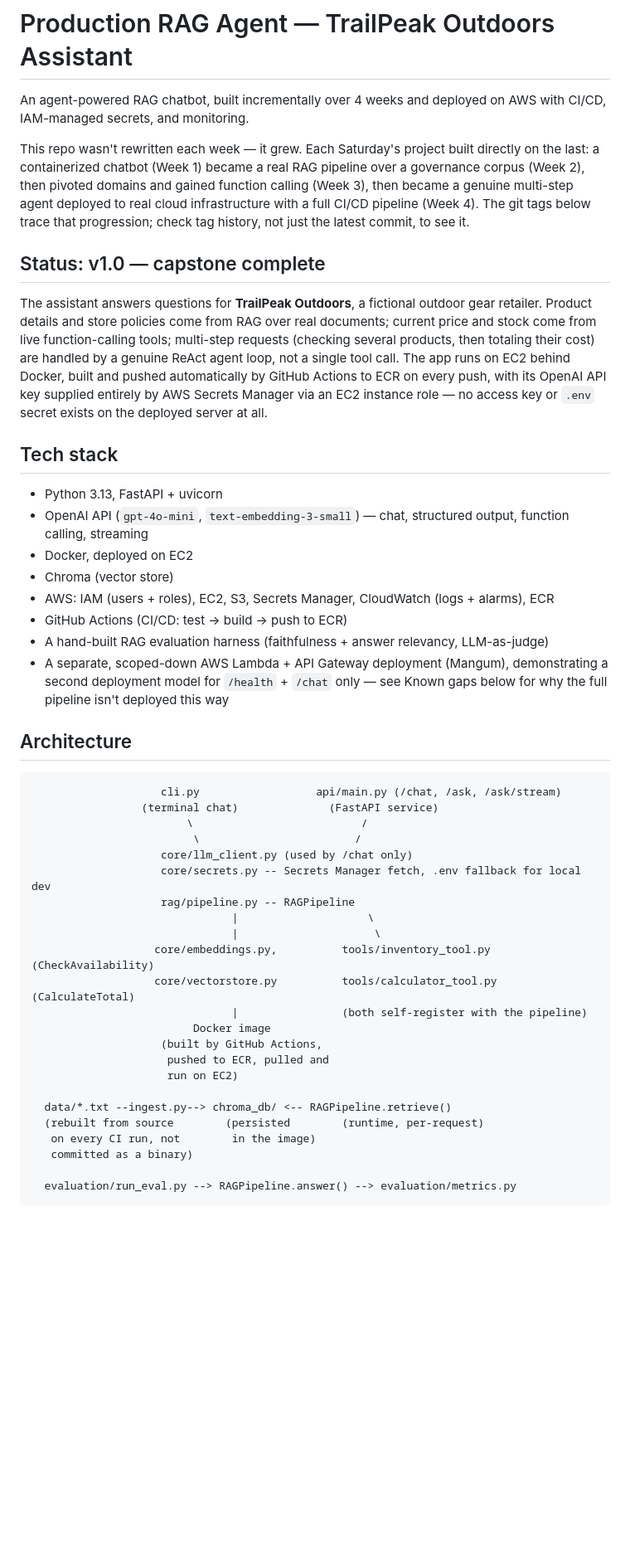
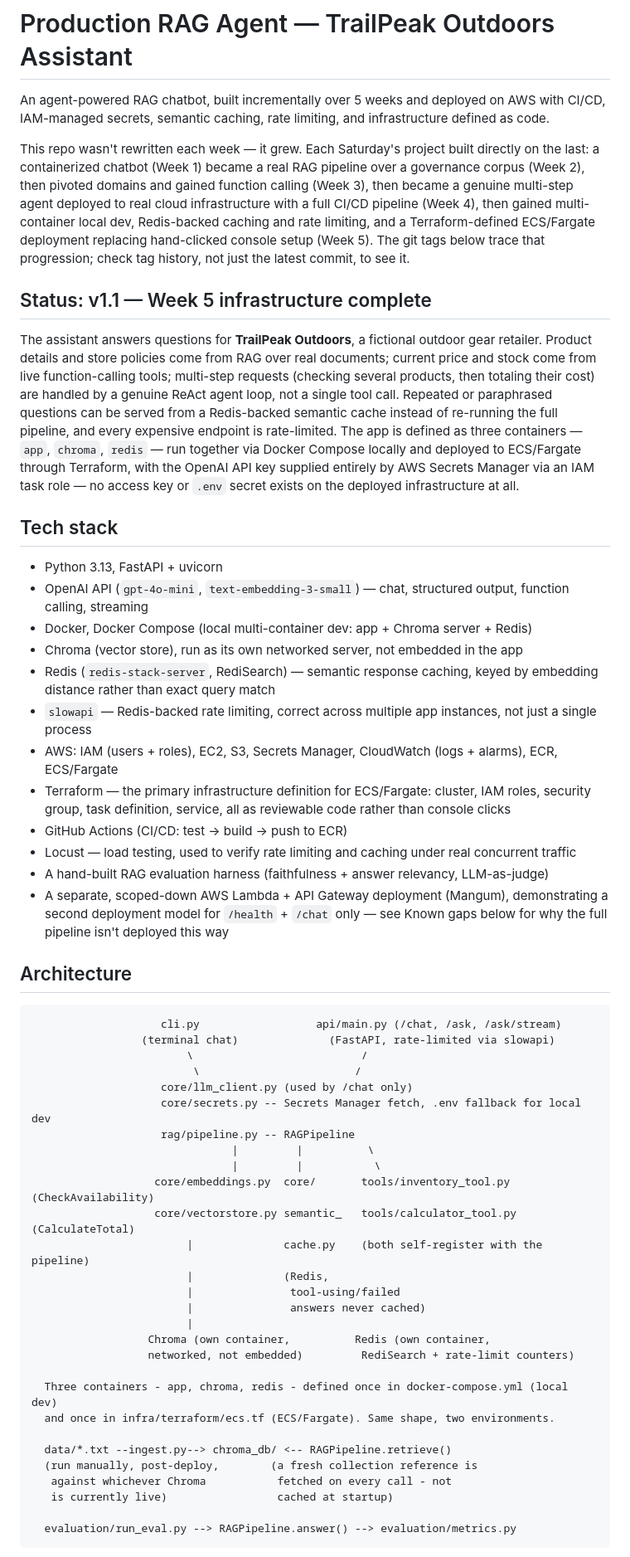
Before and after one commit to fanuman/production-rag-agent, a Markdown page: README.md, the part around one of its changes. Shown at 83% size. Drawn GitHub-style; blank space fills up the shorter version.

Commit message:
Update README for Week 5: Terraform/ECS as primary deployment path, semantic caching, rate limiting, flag the legacy EC2 path as needing updates

````diff
--- a/README.md
+++ b/README.md
@@ -1,33 +1,44 @@
 # Production RAG Agent — TrailPeak Outdoors Assistant
 
-An agent-powered RAG chatbot, built incrementally over 4 weeks and deployed on AWS with CI/CD,
-IAM-managed secrets, and monitoring.
+An agent-powered RAG chatbot, built incrementally over 5 weeks and deployed on AWS with CI/CD,
+IAM-managed secrets, semantic caching, rate limiting, and infrastructure defined as code.
 
 This repo wasn't rewritten each week — it grew. Each Saturday's project built directly on the
 last: a containerized chatbot (Week 1) became a real RAG pipeline over a governance corpus (Week
 2), then pivoted domains and gained function calling (Week 3), then became a genuine multi-step
-agent deployed to real cloud infrastructure with a full CI/CD pipeline (Week 4). The git tags below
-trace that progression; check tag history, not just the latest commit, to see it.
+agent deployed to real cloud infrastructure with a full CI/CD pipeline (Week 4), then gained
+multi-container local dev, Redis-backed caching and rate limiting, and a Terraform-defined
+ECS/Fargate deployment replacing hand-clicked console setup (Week 5). The git tags below trace
+that progression; check tag history, not just the latest commit, to see it.
 
-## Status: v1.0 — capstone complete
+## Status: v1.1 — Week 5 infrastructure complete
 
 The assistant answers questions for **TrailPeak Outdoors**, a fictional outdoor gear retailer.
 Product details and store policies come from RAG over real documents; current price and stock come
 from live function-calling tools; multi-step requests (checking several products, then totaling
-their cost) are handled by a genuine ReAct agent loop, not a single tool call. The app runs on EC2
-behind Docker, built and pushed automatically by GitHub Actions to ECR on every push, with its
-OpenAI API key supplied entirely by AWS Secrets Manager via an EC2 instance role — no access key or
-`.env` secret exists on the deployed server at all.
+their cost) are handled by a genuine ReAct agent loop, not a single tool call. Repeated or
+paraphrased questions can be served from a Redis-backed semantic cache instead of re-running the
+full pipeline, and every expensive endpoint is rate-limited. The app is defined as three
+containers — `app`, `chroma`, `redis` — run together via Docker Compose locally and deployed to
+ECS/Fargate through Terraform, with the OpenAI API key supplied entirely by AWS Secrets Manager
+via an IAM task role — no access key or `.env` secret exists on the deployed infrastructure at all.
 
 ## Tech stack
 
 - Python 3.13, FastAPI + uvicorn
 - OpenAI API (`gpt-4o-mini`, `text-embedding-3-small`) — chat, structured output, function
   calling, streaming
-- Docker, deployed on EC2
-- Chroma (vector store)
-- AWS: IAM (users + roles), EC2, S3, Secrets Manager, CloudWatch (logs + alarms), ECR
+- Docker, Docker Compose (local multi-container dev: app + Chroma server + Redis)
+- Chroma (vector store), run as its own networked server, not embedded in the app
+- Redis (`redis-stack-server`, RediSearch) — semantic response caching, keyed by embedding
+  distance rather than exact query match
+- `slowapi` — Redis-backed rate limiting, correct across multiple app instances, not just a
+  single process
+- AWS: IAM (users + roles), EC2, S3, Secrets Manager, CloudWatch (logs + alarms), ECR, ECS/Fargate
+- Terraform — the primary infrastructure definition for ECS/Fargate: cluster, IAM roles, security
+  group, task definition, service, all as reviewable code rather than console clicks
 - GitHub Actions (CI/CD: test → build → push to ECR)
+- Locust — load testing, used to verify rate limiting and caching under real concurrent traffic
 - A hand-built RAG evaluation harness (faithfulness + answer relevancy, LLM-as-judge)
 - A separate, scoped-down AWS Lambda + API Gateway deployment (Mangum), demonstrating a second
   deployment model for `/health` + `/chat` only — see Known gaps below for why the full pipeline
@@ -37,26 +48,31 @@ OpenAI API key supplied entirely by AWS Secrets Manager via an EC2 instance role
 
 ```
                     cli.py                  api/main.py (/chat, /ask, /ask/stream)
-                 (terminal chat)              (FastAPI service)
+                 (terminal chat)              (FastAPI, rate-limited via slowapi)
                         \                          /
                          \                        /
                     core/llm_client.py (used by /chat only)
                     core/secrets.py -- Secrets Manager fetch, .env fallback for local dev
                     rag/pipeline.py -- RAGPipeline
-                               |                    \
-                               |                     \
-                   core/embeddings.py,          tools/inventory_tool.py (CheckAvailability)
-                   core/vectorstore.py          tools/calculator_tool.py (CalculateTotal)
-                               |                (both self-register with the pipeline)
-                         Docker image
-                    (built by GitHub Actions,
-                     pushed to ECR, pulled and
-                     run on EC2)
+                               |         |          \
+                               |         |           \
+                   core/embeddings.py  core/       tools/inventory_tool.py (CheckAvailability)
+                   core/vectorstore.py semantic_   tools/calculator_tool.py (CalculateTotal)
+                        |              cache.py    (both self-register with the pipeline)
+                        |              (Redis,
+                        |               tool-using/failed
+                        |               answers never cached)
+                        |
+                  Chroma (own container,          Redis (own container,
+                  networked, not embedded)         RediSearch + rate-limit counters)
+
+  Three containers - app, chroma, redis - defined once in docker-compose.yml (local dev)
+  and once in infra/terraform/ecs.tf (ECS/Fargate). Same shape, two environments.
 
   data/*.txt --ingest.py--> chroma_db/ <-- RAGPipeline.retrieve()
-  (rebuilt from source        (persisted        (runtime, per-request)
-   on every CI run, not        in the image)
-   committed as a binary)
+  (run manually, post-deploy,        (a fresh collection reference is
+   against whichever Chroma           fetched on every call - not
+   is currently live)                 cached at startup)
 
   evaluation/run_eval.py --> RAGPipeline.answer() --> evaluation/metrics.py
 ```
````
Also changed, not shown: other parts of README.md (+114 -70 lines).
